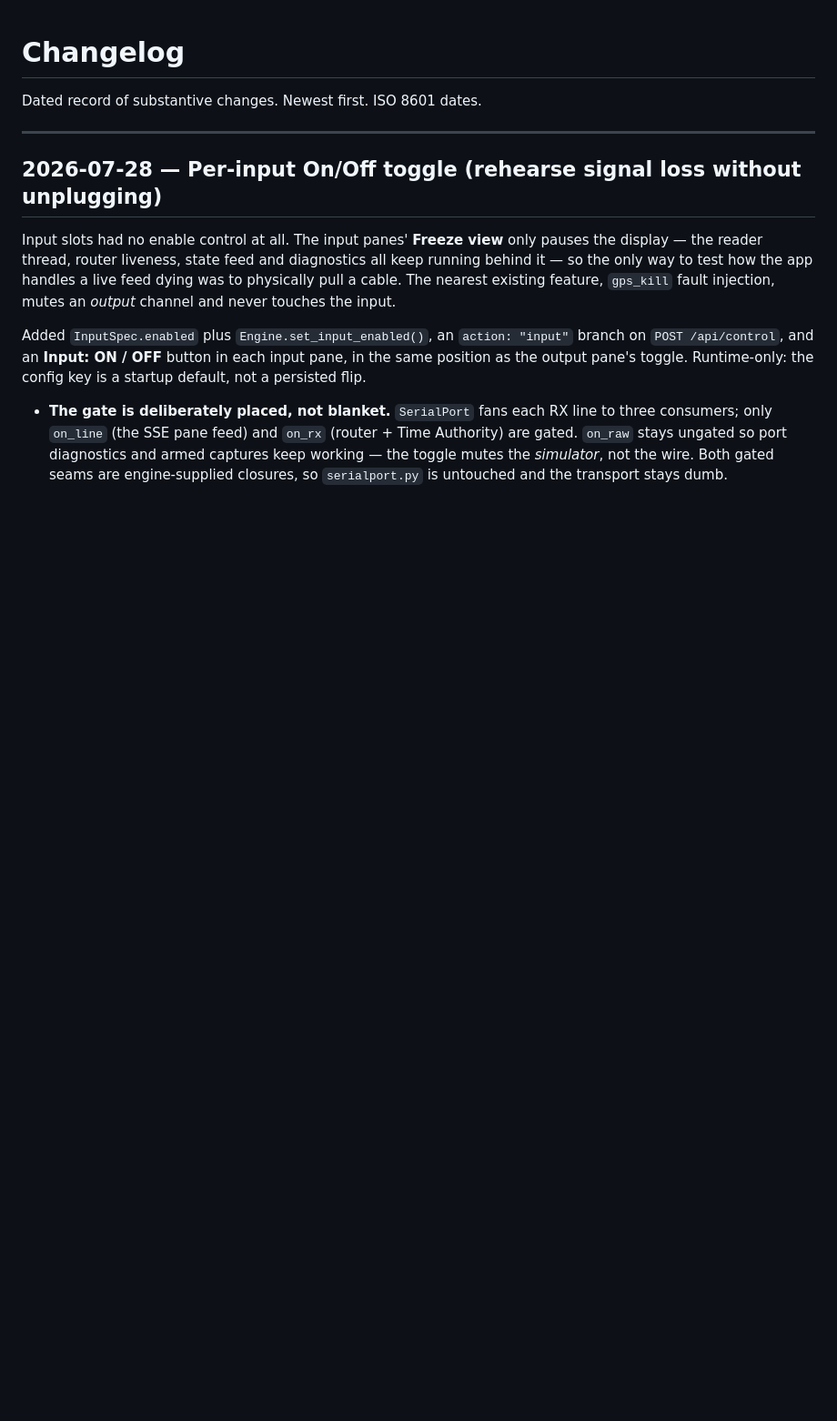
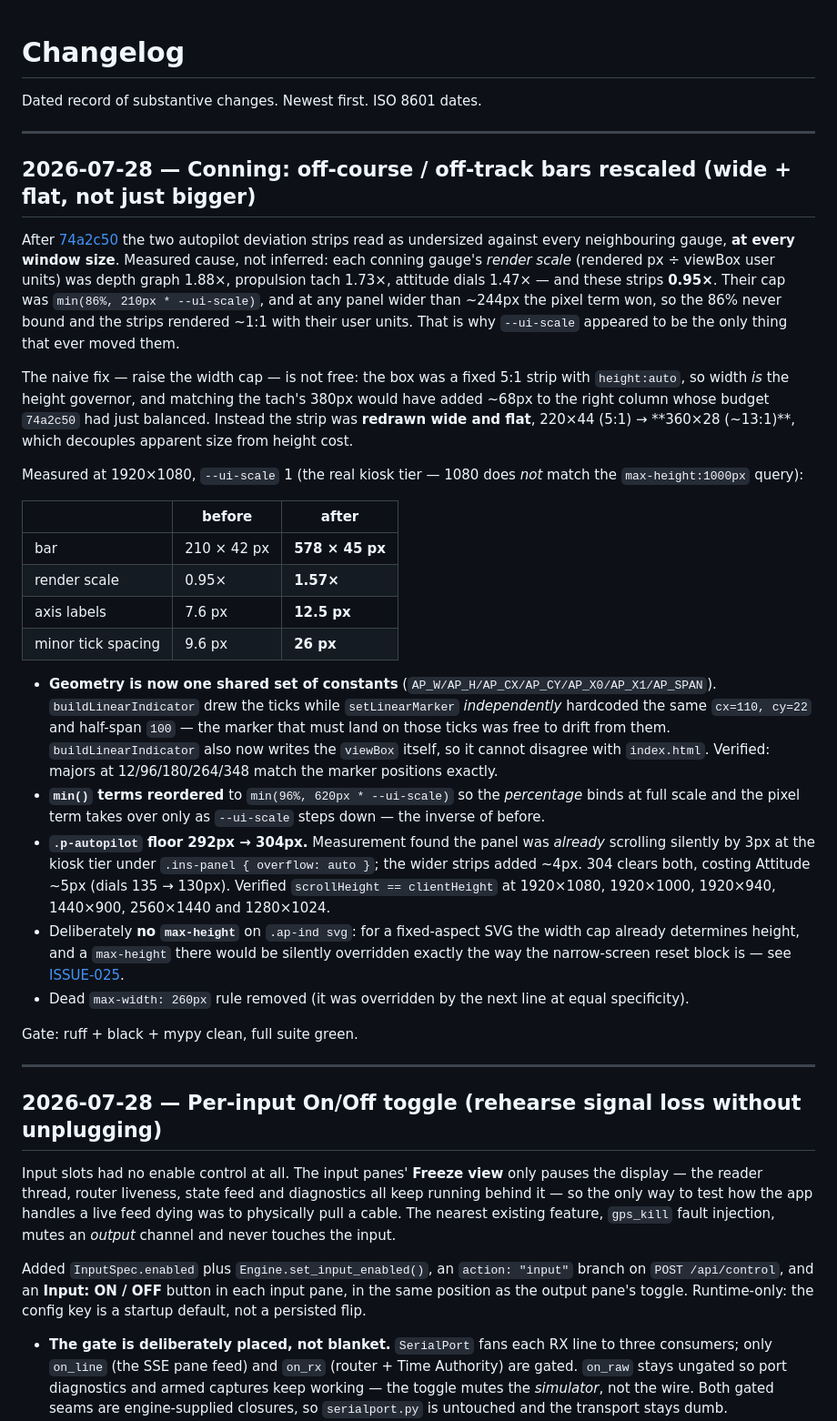
Before and after one commit to corey-ingraham/mockingbuoy, a Markdown page: docs/changelog.md, the part around the change. Shown at 91% size. Rendered like a GitHub page; blank space fills up the shorter version.

Commit message:
docs: changelog for the autopilot deviation-bar rescale
Documents the off-course/off-track strip rework whose code landed in
b2da61b: shared AP_* geometry constants, the 220x44 -> 360x28 redraw, the
reordered min() cap, and the .p-autopilot floor 292 -> 304px.

The code was committed in b2da61b alongside the input-toggle feature; that
commit message covers only the toggle, so this entry is where the bar work
is described.

Co-Authored-By: Claude Opus 5 (1M context) <noreply@anthropic.com>

```diff
--- a/docs/changelog.md
+++ b/docs/changelog.md
@@ -1,6 +1,50 @@
 # Changelog
 
 Dated record of substantive changes. Newest first. ISO 8601 dates.
+
+---
+
+## 2026-07-28 — Conning: off-course / off-track bars rescaled (wide + flat, not just bigger)
+
+After [74a2c50](#) the two autopilot deviation strips read as undersized against every neighbouring
+gauge, **at every window size**. Measured cause, not inferred: each conning gauge's *render scale*
+(rendered px ÷ viewBox user units) was depth graph 1.88×, propulsion tach 1.73×, attitude dials
+1.47× — and these strips **0.95×**. Their cap was `min(86%, 210px * --ui-scale)`, and at any panel
+wider than ~244px the pixel term won, so the 86% never bound and the strips rendered ~1:1 with their
+user units. That is why `--ui-scale` appeared to be the only thing that ever moved them.
+
+The naive fix — raise the width cap — is not free: the box was a fixed 5:1 strip with `height:auto`,
+so width *is* the height governor, and matching the tach's 380px would have added ~68px to the right
+column whose budget `74a2c50` had just balanced. Instead the strip was **redrawn wide and flat**,
+220×44 (5:1) → **360×28 (~13:1)**, which decouples apparent size from height cost.
+
+Measured at 1920×1080, `--ui-scale` 1 (the real kiosk tier — 1080 does *not* match the
+`max-height:1000px` query):
+
+| | before | after |
+|---|---|---|
+| bar | 210 × 42 px | **578 × 45 px** |
+| render scale | 0.95× | **1.57×** |
+| axis labels | 7.6 px | **12.5 px** |
+| minor tick spacing | 9.6 px | **26 px** |
+
+- **Geometry is now one shared set of constants** (`AP_W/AP_H/AP_CX/AP_CY/AP_X0/AP_X1/AP_SPAN`).
+  `buildLinearIndicator` drew the ticks while `setLinearMarker` *independently* hardcoded the same
+  `cx=110, cy=22` and half-span `100` — the marker that must land on those ticks was free to drift
+  from them. `buildLinearIndicator` also now writes the `viewBox` itself, so it cannot disagree with
+  `index.html`. Verified: majors at 12/96/180/264/348 match the marker positions exactly.
+- **`min()` terms reordered** to `min(96%, 620px * --ui-scale)` so the *percentage* binds at full
+  scale and the pixel term takes over only as `--ui-scale` steps down — the inverse of before.
+- **`.p-autopilot` floor 292px → 304px.** Measurement found the panel was *already* scrolling
+  silently by 3px at the kiosk tier under `.ins-panel { overflow: auto }`; the wider strips added
+  ~4px. 304 clears both, costing Attitude ~5px (dials 135 → 130px). Verified `scrollHeight ==
+  clientHeight` at 1920×1080, 1920×1000, 1920×940, 1440×900, 2560×1440 and 1280×1024.
+- Deliberately **no `max-height`** on `.ap-ind svg`: for a fixed-aspect SVG the width cap already
+  determines height, and a `max-height` there would be silently overridden exactly the way the
+  narrow-screen reset block is — see [ISSUE-025](issues.md#issue-025).
+- Dead `max-width: 260px` rule removed (it was overridden by the next line at equal specificity).
+
+Gate: ruff + black + mypy clean, full suite green.
 
 ---
 
```
